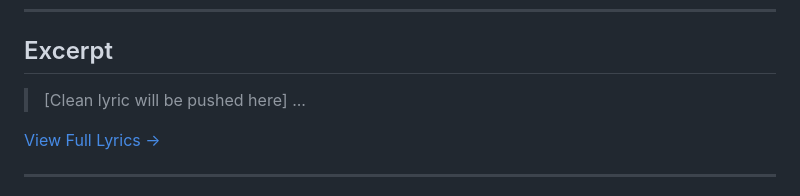
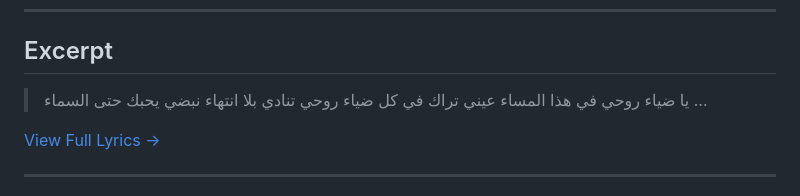
Before and after one commit to ImAbuSayed/khod-w-haat-give-and-take, a Markdown page: README.md, the part around the change. GitHub-like rendering.

Commit message:
docs: Update readme excerpt

```diff
--- a/README.md
+++ b/README.md
@@ -19,7 +19,10 @@
 
 ## Excerpt
 
-> [Clean lyric will be pushed here]
+> يا ضياء روحي في هذا المساء
+> عيني تراك في كل ضياء
+> روحي تنادي بلا انتهاء
+> نبضي يحبك حتى السماء
 > ...
 
 [View Full Lyrics ->](./lyrics.txt)
```
